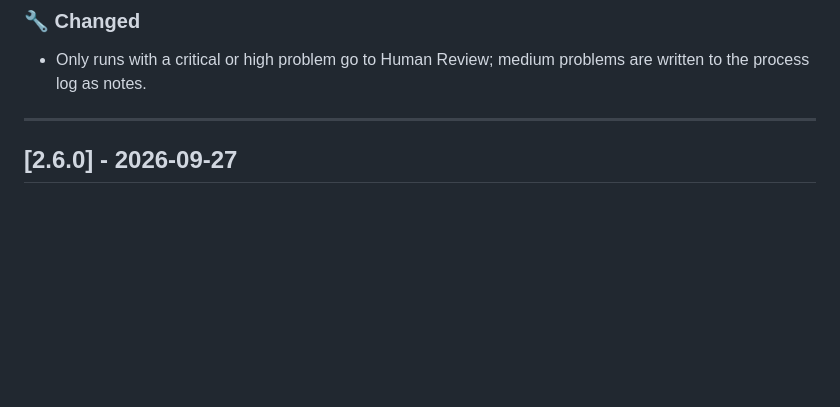
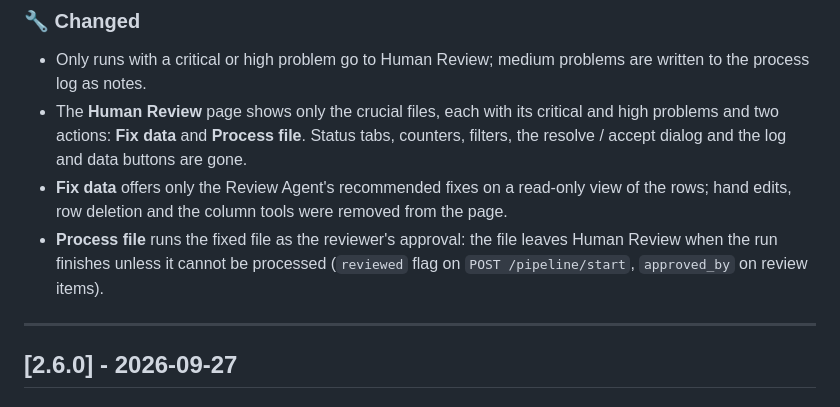
Before and after one commit to Vikaskaushal-01/ETL, a Markdown page: CHANGELOG.md, the part around the change. Rendered like a GitHub page; blank space fills up the shorter version.

Commit message:
docs(changelog): note the simplified Human Review
Co-Authored-By: Claude Opus 5.5 <noreply@anthropic.com>

```diff
--- a/CHANGELOG.md
+++ b/CHANGELOG.md
@@ -18,6 +18,9 @@ and this project adheres to [Semantic Versioning](https://semver.org/spec/v2.0.0
 
 ### 🔧 Changed
 - Only runs with a critical or high problem go to Human Review; medium problems are written to the process log as notes.
+- The **Human Review** page shows only the crucial files, each with its critical and high problems and two actions: **Fix data** and **Process file**. Status tabs, counters, filters, the resolve / accept dialog and the log and data buttons are gone.
+- **Fix data** offers only the Review Agent's recommended fixes on a read-only view of the rows; hand edits, row deletion and the column tools were removed from the page.
+- **Process file** runs the fixed file as the reviewer's approval: the file leaves Human Review when the run finishes unless it cannot be processed (`reviewed` flag on `POST /pipeline/start`, `approved_by` on review items).
 
 ---
 
```
